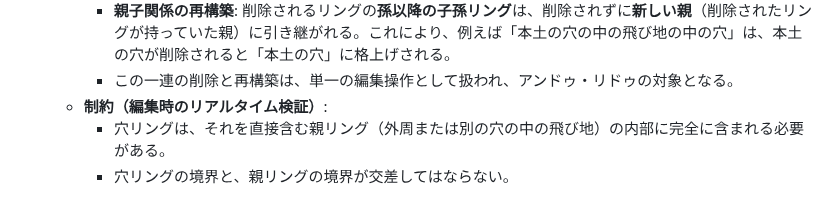
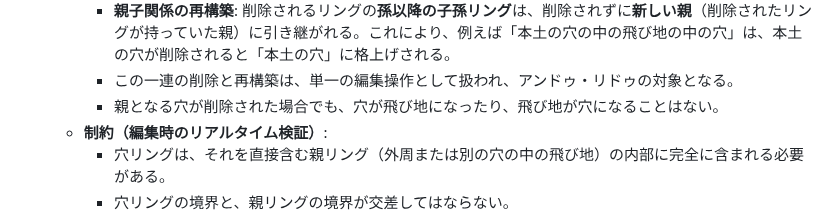
Before and after one commit to asteain-ninia/time-map-app-2, a Markdown page: 要件定義書.md, the part around the change. Drawn GitHub-style.

Commit message:
docs: 仕様の穴ふさぎ

```diff
--- a/要件定義書.md
+++ b/要件定義書.md
@@ -111,6 +111,7 @@
         - **カスケード削除**: 削除されるリングを親としていた**直接の子リング**は、連鎖して削除される。
         - **親子関係の再構築**: 削除されるリングの**孫以降の子孫リング**は、削除されずに**新しい親**（削除されたリングが持っていた親）に引き継がれる。これにより、例えば「本土の穴の中の飛び地の中の穴」は、本土の穴が削除されると「本土の穴」に格上げされる。
         - この一連の削除と再構築は、単一の編集操作として扱われ、アンドゥ・リドゥの対象となる。
+        - 親となる穴が削除された場合でも、穴が飛び地になったり、飛び地が穴になることはない。
     - **制約（編集時のリアルタイム検証）**:
         - 穴リングは、それを直接含む親リング（外周または別の穴の中の飛び地）の内部に完全に含まれる必要がある。
         - 穴リングの境界と、親リングの境界が交差してはならない。
```
